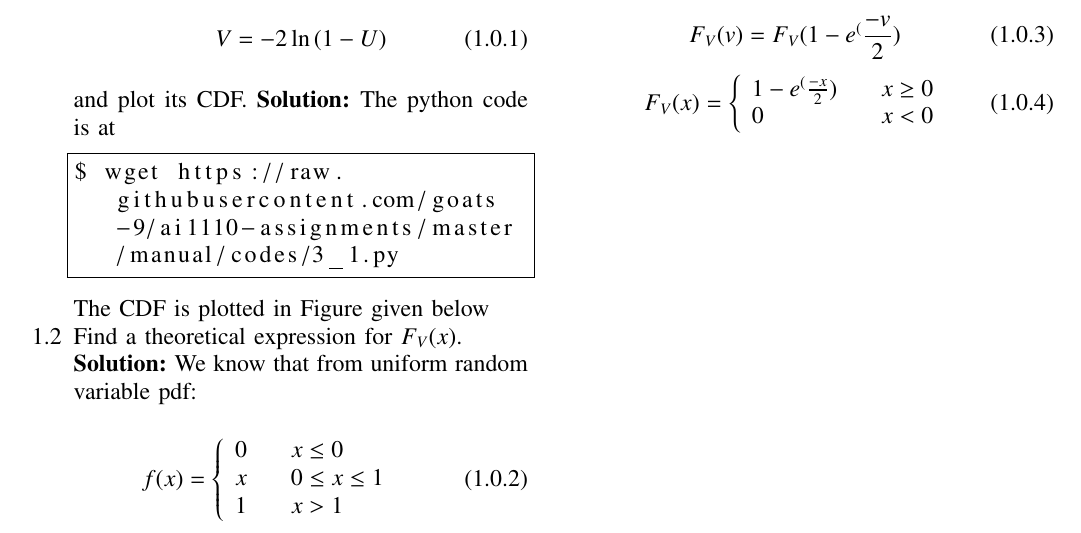
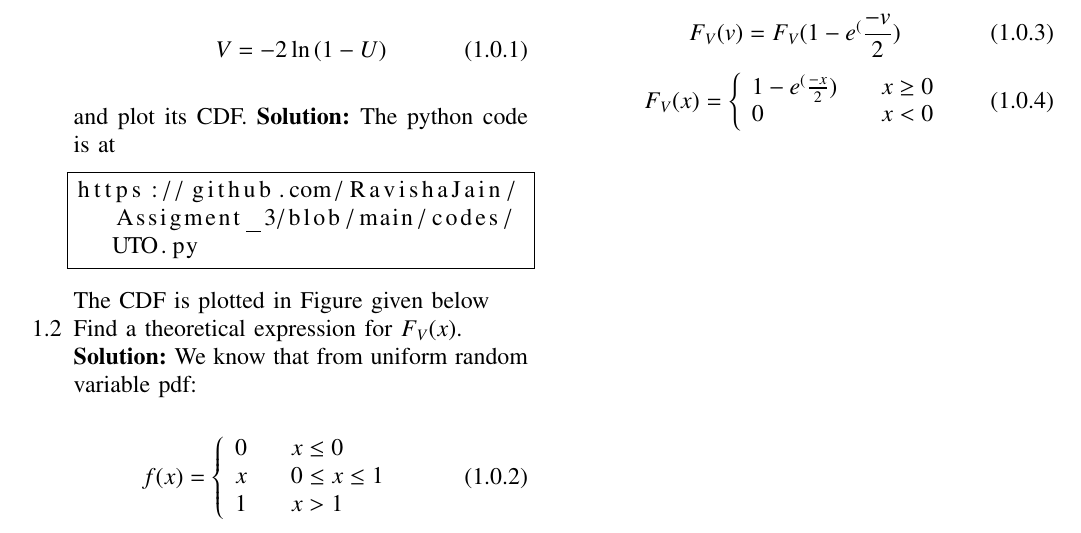
Before and after one commit to RavishaJain/Assigment_3, a LaTeX paper (main.tex): part of the page, cut so that both start at the same text. Compiled offline with pdfLaTeX.

Commit message:
Update main.tex

```diff
--- a/main.tex
+++ b/main.tex
@@ -537,7 +537,7 @@ and plot its CDF.
 \solution
 The python code is at
 \begin{lstlisting}
-$ wget https://raw.githubusercontent.com/goats-9/ai1110-assignments/master/manual/codes/3_1.py
+https://github.com/RavishaJain/Assigment_3/blob/main/codes/UTO.py
 \end{lstlisting}
 The CDF is plotted in Figure given below
 \begin{figure}
```
